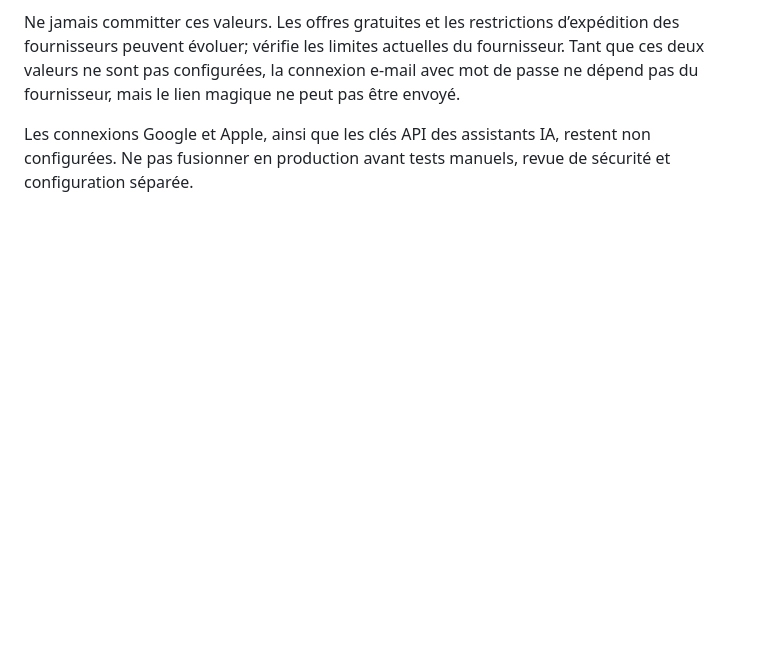
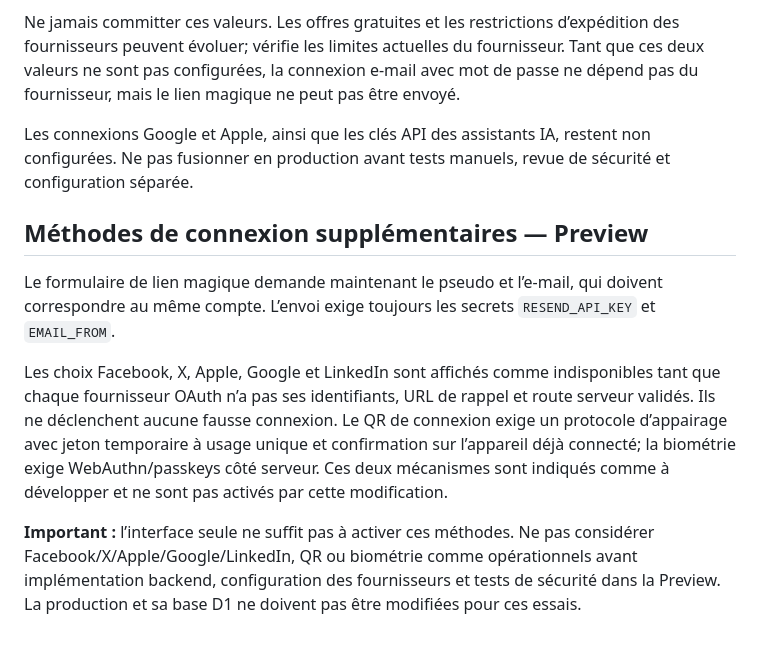
Before and after one commit to ethangalea1000-svg/CLOSETIA, a Markdown page: README.md, the part around the change. Rendered like a GitHub page; blank space fills up the shorter version.

Commit message:
Document auth provider setup and unavailable methods

```diff
--- a/README.md
+++ b/README.md
@@ -73,3 +73,12 @@ Pour activer l’envoi des liens magiques, ajouter dans les secrets/variables **
 Ne jamais committer ces valeurs. Les offres gratuites et les restrictions d’expédition des fournisseurs peuvent évoluer; vérifie les limites actuelles du fournisseur. Tant que ces deux valeurs ne sont pas configurées, la connexion e-mail avec mot de passe ne dépend pas du fournisseur, mais le lien magique ne peut pas être envoyé.
 
 Les connexions Google et Apple, ainsi que les clés API des assistants IA, restent non configurées. Ne pas fusionner en production avant tests manuels, revue de sécurité et configuration séparée.
+
+
+## Méthodes de connexion supplémentaires — Preview
+
+Le formulaire de lien magique demande maintenant le pseudo et l’e-mail, qui doivent correspondre au même compte. L’envoi exige toujours les secrets `RESEND_API_KEY` et `EMAIL_FROM`.
+
+Les choix Facebook, X, Apple, Google et LinkedIn sont affichés comme indisponibles tant que chaque fournisseur OAuth n’a pas ses identifiants, URL de rappel et route serveur validés. Ils ne déclenchent aucune fausse connexion. Le QR de connexion exige un protocole d’appairage avec jeton temporaire à usage unique et confirmation sur l’appareil déjà connecté; la biométrie exige WebAuthn/passkeys côté serveur. Ces deux mécanismes sont indiqués comme à développer et ne sont pas activés par cette modification.
+
+**Important :** l’interface seule ne suffit pas à activer ces méthodes. Ne pas considérer Facebook/X/Apple/Google/LinkedIn, QR ou biométrie comme opérationnels avant implémentation backend, configuration des fournisseurs et tests de sécurité dans la Preview. La production et sa base D1 ne doivent pas être modifiées pour ces essais.
```
